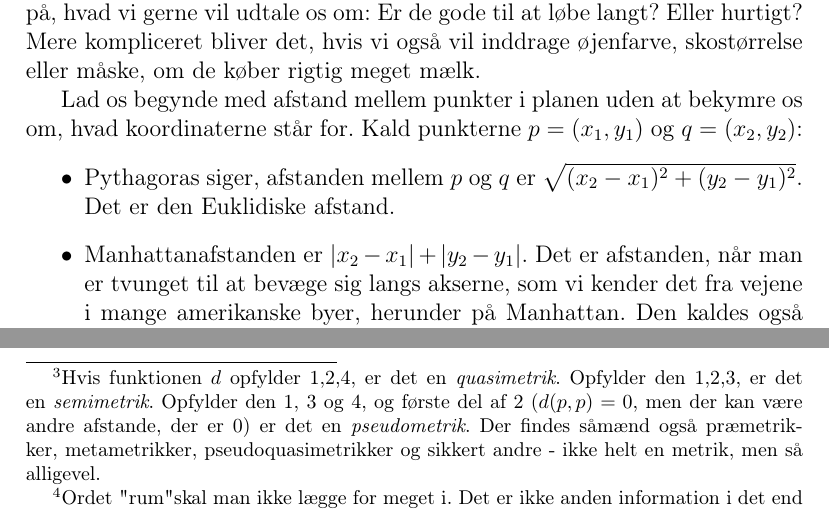
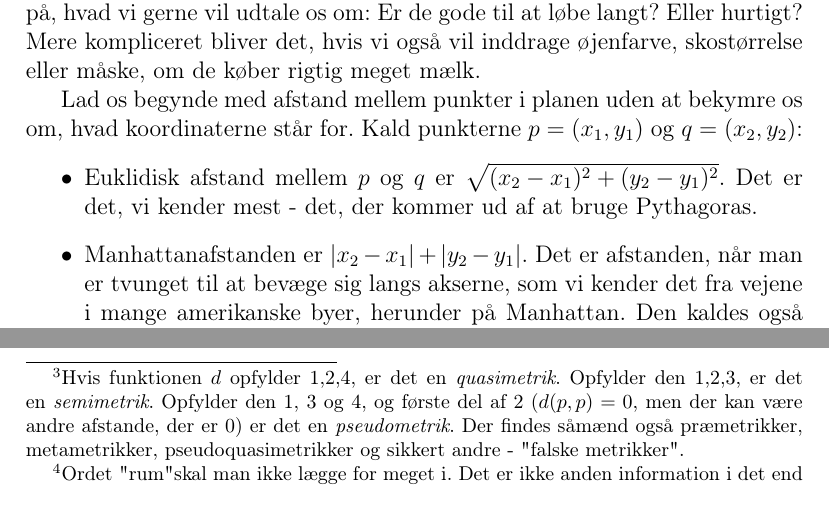
Before and after one commit to aalborg-intelligence/Metrikker-og-afstand, a LaTeX document (afstand.tex): two parts of pages 1 and 3 of 7, joined at a grey line, cut so that both start at the same text. Compiled offline with pdfLaTeX.

Commit message:
Update afstand.tex

```diff
--- a/afstand.tex
+++ b/afstand.tex
@@ -26,7 +26,7 @@ Det kommer nok også an på, hvad vi gerne vil udtale os om: Er de gode til at l
 
 Lad os begynde med afstand mellem punkter i planen uden at bekymre os om, hvad koordinaterne står for. Kald punkterne $p=(x_1,y_1)$ og $q=(x_2,y_2)$:
 \begin{itemize}
-\item Pythagoras siger, afstanden mellem $p$ og $q$ er $\sqrt{(x_2-x_1)^2+(y_2-y_1)^2}$. Det er den Euklidiske afstand.
+\item Euklidisk afstand mellem $p$ og $q$ er $\sqrt{(x_2-x_1)^2+(y_2-y_1)^2}$. Det er det, vi kender mest - det, der kommer ud af at bruge Pythagoras.
 \item Manhattanafstanden er $|x_2-x_1|+|y_2-y_1|$. Det er afstanden, når man er tvunget til at bevæge sig langs akserne, som vi kender det fra vejene i mange amerikanske byer, herunder på Manhattan. Den kaldes også taxi-afstanden.
 \item Max-afstanden er maksimum af   $|x_2-x_1|$ og $|y_2-y_1|$. Den kaldes også skak-konge afstanden: Kongen i skak kan gå diagonalt eller langs de to akser. Et diagonalt move fra (a,b) til (a+k,b+k) tænkes at have længde k - som i skak.
 \item Posthusafstanden\footnote{Den hedder også British Rail afstanden eller, hvis man er fransk, SNCF (Société Nationale des Chemins de fer Francais) -afstanden. Man tænker sig, at man altid skal rejse via London (eller Paris) for at komme med tog fra et sted til et andet.} mellem $p$ og $q$ er $\sqrt{x_1^2+y_1^2}+\sqrt{x_2^2+y_2^2}$. Man kan tænke på, at der ligger et posthus i Origo og vi skal sende et brev fra $p$ til $q$. Det bliver transporteret fra $p$  til posthuset først og derefter fra posthuset til $q$.
@@ -76,7 +76,7 @@ $d$ skal opfylde følgende for alle $p,q,r$ i $M$:
 
 Det er en meget kort definition. Og meget, meget generel. $M$ er en \emph{mængde} - der er en strengt logisk måde at gå til mængder på, men lad os her sige en samling af objekter, som vi også kalder elementer af mængden. Læg mærke til, at vi her bare graver problemet lidt længere ned i sandet - fejer det ind under gulvtæppet - for hvad er "objekter"?  Det kommer vi ikke nærmere her.
 
-Det er ret nemt at acceptere, at de tre krav er rimelige. Men er det nok? Og er det nu alligevel rimeligt? Hvad med symmetrien? Der er vel længere 10 km op ad bakke end 10 km ned ad bakke, hvis man tænker på arbejdsindsats. Så måske giver det ikke altid mening?\footnote{ Hvis funktionen $d$ opfylder 1,2,4, er det en \emph{quasimetrik}. Opfylder den 1,2,3, er det en \emph{semimetrik}. Opfylder den 1, 3 og 4, og første del af 2 ($d(p,p)=0$, men der kan være andre afstande, der er $0$)  er det en \emph{pseudometrik}.  Der findes såmænd også præmetrikker, metametrikker, pseudoquasimetrikker og sikkert andre - ikke helt en metrik, men så alligevel. }
+Det er ret nemt at acceptere, at de tre krav er rimelige. Men er det nok? Og er det nu alligevel rimeligt? Hvad med symmetrien? Der er vel længere 10 km op ad bakke end 10 km ned ad bakke, hvis man tænker på arbejdsindsats. Så måske giver det ikke altid mening?\footnote{ Hvis funktionen $d$ opfylder 1,2,4, er det en \emph{quasimetrik}. Opfylder den 1,2,3, er det en \emph{semimetrik}. Opfylder den 1, 3 og 4, og første del af 2 ($d(p,p)=0$, men der kan være andre afstande, der er $0$)  er det en \emph{pseudometrik}.  Der findes såmænd også præmetrikker, metametrikker, pseudoquasimetrikker og sikkert andre - "falske metrikker". }
 
 Definitionen af metrik som her, er den, vi bruger i matematik. Den har vist sig nyttig. Der er en skov af artikler og bøger, hvor man kan se, hvad man ved, når man har  en metrik. En mængde med en metrik kaldes et \emph{metrisk rum}.\footnote{Ordet "rum"  skal man ikke lægge for meget i. Det er ikke anden information i det end definitionen. Intution skal man være varsom med.}
 \begin{Eksempel}
```
Also changed, not shown: afstand.tex (6 more changed lines).
